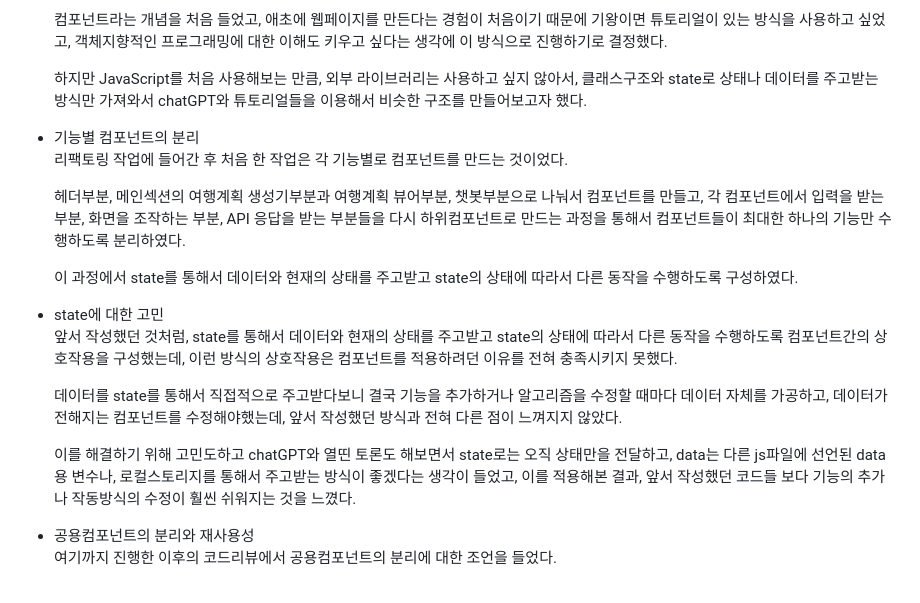
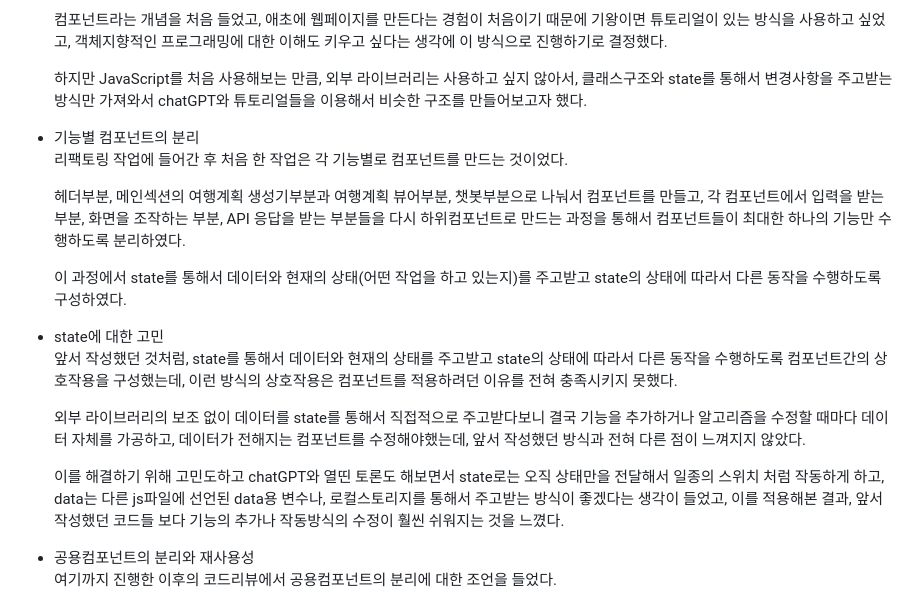
Before and after one commit to kimbareum/Ormi_Project1, a Markdown page: readme.md, the part around the change. Drawn GitHub-style.

Commit message:
Docs: readme 설명 일부 수정

```diff
--- a/readme.md
+++ b/readme.md
@@ -232,21 +232,21 @@ https://kimbareum.github.io/TravelPlanHelper/
 
     컴포넌트라는 개념을 처음 들었고, 애초에 웹페이지를 만든다는 경험이 처음이기 때문에 기왕이면 튜토리얼이 있는 방식을 사용하고 싶었고, 객체지향적인 프로그래밍에 대한 이해도 키우고 싶다는 생각에 이 방식으로 진행하기로 결정했다.
 
-    하지만 JavaScript를 처음 사용해보는 만큼, 외부 라이브러리는 사용하고 싶지 않아서, 클래스구조와 state로 상태나 데이터를 주고받는 방식만 가져와서 chatGPT와 튜토리얼들을 이용해서 비슷한 구조를 만들어보고자 했다.
+    하지만 JavaScript를 처음 사용해보는 만큼, 외부 라이브러리는 사용하고 싶지 않아서, 클래스구조와 state를 통해서 변경사항을 주고받는 방식만 가져와서 chatGPT와 튜토리얼들을 이용해서 비슷한 구조를 만들어보고자 했다.
 
 -   기능별 컴포넌트의 분리
      리팩토링 작업에 들어간 후 처음 한 작업은 각 기능별로 컴포넌트를 만드는 것이었다.
 
     헤더부분, 메인섹션의 여행계획 생성기부분과 여행계획 뷰어부분, 챗봇부분으로 나눠서 컴포넌트를 만들고, 각 컴포넌트에서 입력을 받는 부분, 화면을 조작하는 부분, API 응답을 받는 부분들을 다시 하위컴포넌트로 만드는 과정을 통해서 컴포넌트들이 최대한 하나의 기능만 수행하도록 분리하였다.
 
-    이 과정에서 state를 통해서 데이터와 현재의 상태를 주고받고 state의 상태에 따라서 다른 동작을 수행하도록 구성하였다.
+    이 과정에서 state를 통해서 데이터와 현재의 상태(어떤 작업을 하고 있는지)를 주고받고 state의 상태에 따라서 다른 동작을 수행하도록 구성하였다.
 
 -   state에 대한 고민
-     앞서 작성했던 것처럼, state를 통해서 데이터와 현재의 상태를 주고받고 state의 상태에 따라서 다른 동작을 수행하도록 컴포넌트간의 상호작용을 구성했는데, 이런 방식의 상호작용은 컴포넌트를 적용하려던 이유를 전혀 충족시키지 못했다.
+    앞서 작성했던 것처럼, state를 통해서 데이터와 현재의 상태를 주고받고 state의 상태에 따라서 다른 동작을 수행하도록 컴포넌트간의 상호작용을 구성했는데, 이런 방식의 상호작용은 컴포넌트를 적용하려던 이유를 전혀 충족시키지 못했다.
 
-    데이터를 state를 통해서 직접적으로 주고받다보니 결국 기능을 추가하거나 알고리즘을 수정할 때마다 데이터 자체를 가공하고, 데이터가 전해지는 컴포넌트를 수정해야했는데, 앞서 작성했던 방식과 전혀 다른 점이 느껴지지 않았다.
+    외부 라이브러리의 보조 없이 데이터를 state를 통해서 직접적으로 주고받다보니 결국 기능을 추가하거나 알고리즘을 수정할 때마다 데이터 자체를 가공하고, 데이터가 전해지는 컴포넌트를 수정해야했는데, 앞서 작성했던 방식과 전혀 다른 점이 느껴지지 않았다.
 
-    이를 해결하기 위해 고민도하고 chatGPT와 열띤 토론도 해보면서 state로는 오직 상태만을 전달하고, data는 다른 js파일에 선언된 data용 변수나, 로컬스토리지를 통해서 주고받는 방식이 좋겠다는 생각이 들었고, 이를 적용해본 결과, 앞서 작성했던 코드들 보다 기능의 추가나 작동방식의 수정이 훨씬 쉬워지는 것을 느꼈다.
+    이를 해결하기 위해 고민도하고 chatGPT와 열띤 토론도 해보면서 state로는 오직 상태만을 전달해서 일종의 스위치 처럼 작동하게 하고, data는 다른 js파일에 선언된 data용 변수나, 로컬스토리지를 통해서 주고받는 방식이 좋겠다는 생각이 들었고, 이를 적용해본 결과, 앞서 작성했던 코드들 보다 기능의 추가나 작동방식의 수정이 훨씬 쉬워지는 것을 느꼈다.
 
 -   공용컴포넌트의 분리와 재사용성
      여기까지 진행한 이후의 코드리뷰에서 공용컴포넌트의 분리에 대한 조언을 들었다.
```
